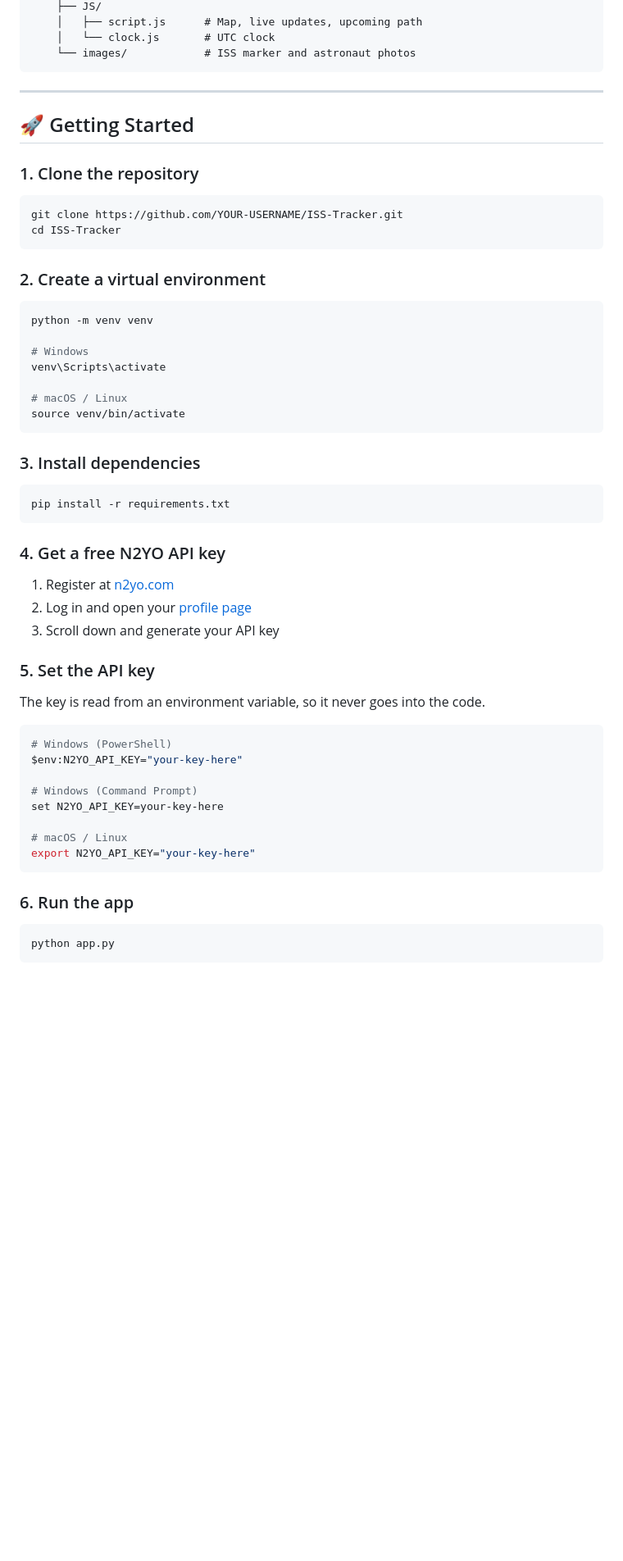
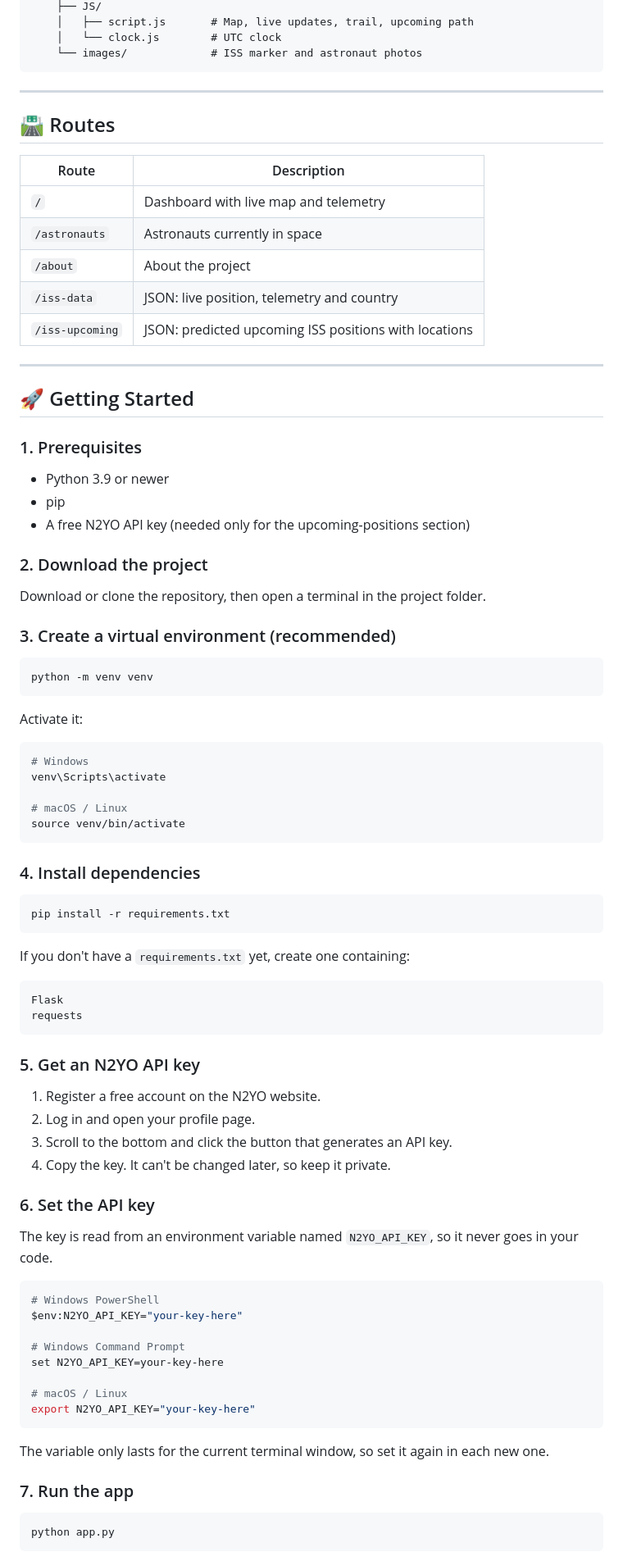
Before and after one commit to vineyvarmavv4095818/TrackPoint, a Markdown page: README.md, the part around one of its changes. Shown at 82% size. Rendered like a GitHub page; blank space fills up the shorter version.

````diff
--- a/README.md
+++ b/README.md
@@ -85,25 +61,44 @@ ISS-Tracker/
     ├── JS/
-    │   ├── script.js      # Map, live updates, upcoming path
-    │   └── clock.js       # UTC clock
-    └── images/            # ISS marker and astronaut photos
+    │   ├── script.js       # Map, live updates, trail, upcoming path
+    │   └── clock.js        # UTC clock
+    └── images/             # ISS marker and astronaut photos
 ```
+
+---
+
+## 🛣️ Routes
+
+| Route | Description |
+|-------|-------------|
+| `/` | Dashboard with live map and telemetry |
+| `/astronauts` | Astronauts currently in space |
+| `/about` | About the project |
+| `/iss-data` | JSON: live position, telemetry and country |
+| `/iss-upcoming` | JSON: predicted upcoming ISS positions with locations |
 
 ---
 
 ## 🚀 Getting Started
 
-### 1. Clone the repository
+### 1. Prerequisites
 
-```bash
-git clone https://github.com/YOUR-USERNAME/ISS-Tracker.git
-cd ISS-Tracker
-```
+- Python 3.9 or newer
+- pip
+- A free N2YO API key (needed only for the upcoming-positions section)
 
-### 2. Create a virtual environment
+### 2. Download the project
+
+Download or clone the repository, then open a terminal in the project folder.
+
+### 3. Create a virtual environment (recommended)
 
 ```bash
 python -m venv venv
+```
 
+Activate it:
+
+```bash
 # Windows
 venv\Scripts\activate
 
@@ -111,34 +106,44 @@ venv\Scripts\activate
 source venv/bin/activate
 ```
 
-### 3. Install dependencies
+### 4. Install dependencies
 
 ```bash
 pip install -r requirements.txt
 ```
 
-### 4. Get a free N2YO API key
+If you don't have a `requirements.txt` yet, create one containing:
 
-1. Register at [n2yo.com](https://www.n2yo.com/login/)
-2. Log in and open your [profile page](https://www.n2yo.com/login/edit/)
-3. Scroll down and generate your API key
+```text
+Flask
+requests
+```
 
-### 5. Set the API key
+### 5. Get an N2YO API key
 
-The key is read from an environment variable, so it never goes into the code.
+1. Register a free account on the N2YO website.
+2. Log in and open your profile page.
+3. Scroll to the bottom and click the button that generates an API key.
+4. Copy the key. It can't be changed later, so keep it private.
+
+### 6. Set the API key
+
+The key is read from an environment variable named `N2YO_API_KEY`, so it never goes in your code.
 
 ```bash
-# Windows (PowerShell)
+# Windows PowerShell
 $env:N2YO_API_KEY="your-key-here"
 
-# Windows (Command Prompt)
+# Windows Command Prompt
 set N2YO_API_KEY=your-key-here
 
 # macOS / Linux
 export N2YO_API_KEY="your-key-here"
 ```
 
-### 6. Run the app
+The variable only lasts for the current terminal window, so set it again in each new one.
+
+### 7. Run the app
 
 ```bash
 python app.py
````
Also changed, not shown: other parts of README.md (+69 -101 lines).
